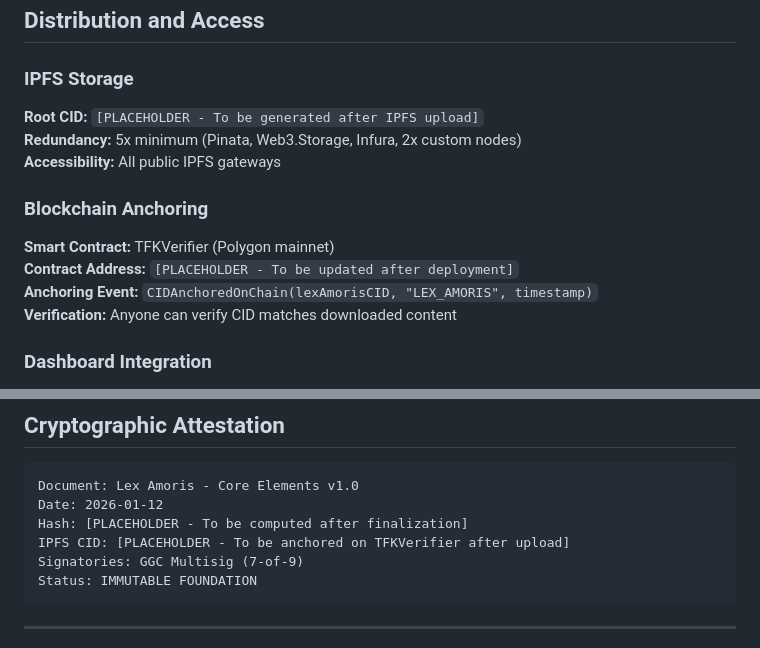
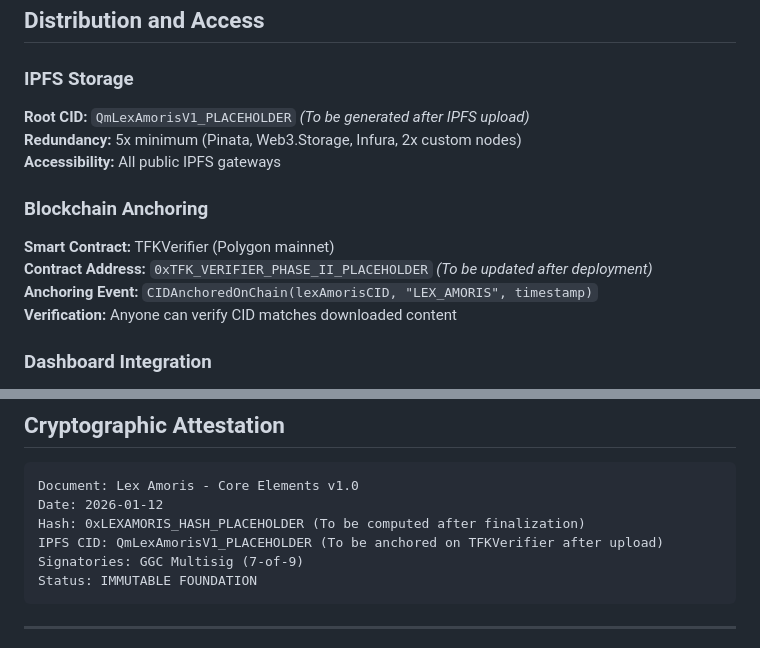
Before and after one commit to hannesmitterer/nexus, a Markdown page: LEX_AMORIS.md, 2 parts joined by grey strips. Rendered like a GitHub page.

````diff
--- a/LEX_AMORIS.md
+++ b/LEX_AMORIS.md
@@ -327,14 +327,14 @@ ethical_adaptation:
 
 ### IPFS Storage
 
-**Root CID:** `[PLACEHOLDER - To be generated after IPFS upload]`
+**Root CID:** `QmLexAmorisV1_PLACEHOLDER` *(To be generated after IPFS upload)*
 **Redundancy:** 5x minimum (Pinata, Web3.Storage, Infura, 2x custom nodes)
 **Accessibility:** All public IPFS gateways
 
 ### Blockchain Anchoring
 
 **Smart Contract:** TFKVerifier (Polygon mainnet)
-**Contract Address:** `[PLACEHOLDER - To be updated after deployment]`
+**Contract Address:** `0xTFK_VERIFIER_PHASE_II_PLACEHOLDER` *(To be updated after deployment)*
 **Anchoring Event:** `CIDAnchoredOnChain(lexAmorisCID, "LEX_AMORIS", timestamp)`
 **Verification:** Anyone can verify CID matches downloaded content
 
@@ -393,8 +393,8 @@ Every participant who joins the UIFS through the Global Welcome Protocol receive
 ```
 Document: Lex Amoris - Core Elements v1.0
 Date: 2026-01-12
-Hash: [PLACEHOLDER - To be computed after finalization]
-IPFS CID: [PLACEHOLDER - To be anchored on TFKVerifier after upload]
+Hash: 0xLEXAMORIS_HASH_PLACEHOLDER (To be computed after finalization)
+IPFS CID: QmLexAmorisV1_PLACEHOLDER (To be anchored on TFKVerifier after upload)
 Signatories: GGC Multisig (7-of-9)
 Status: IMMUTABLE FOUNDATION
 ```
````
Also changed, not shown: SYMPHONY_OF_SENSISARA.md (+3 -3 lines), docs/GWP_IPFS_DISTRIBUTION.md (+6 -2 lines).
